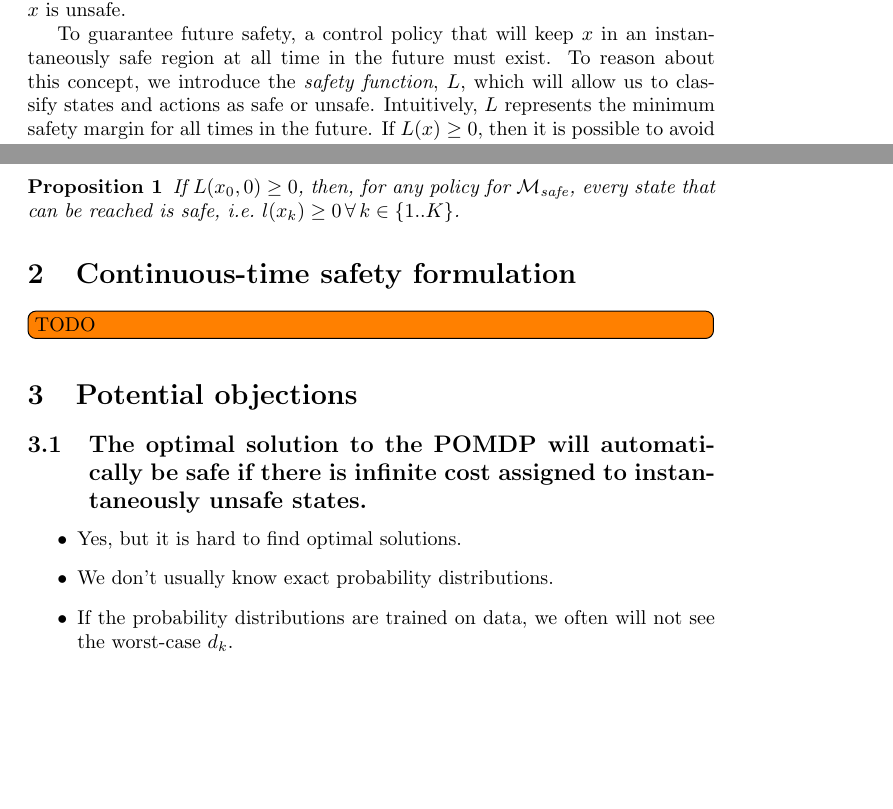
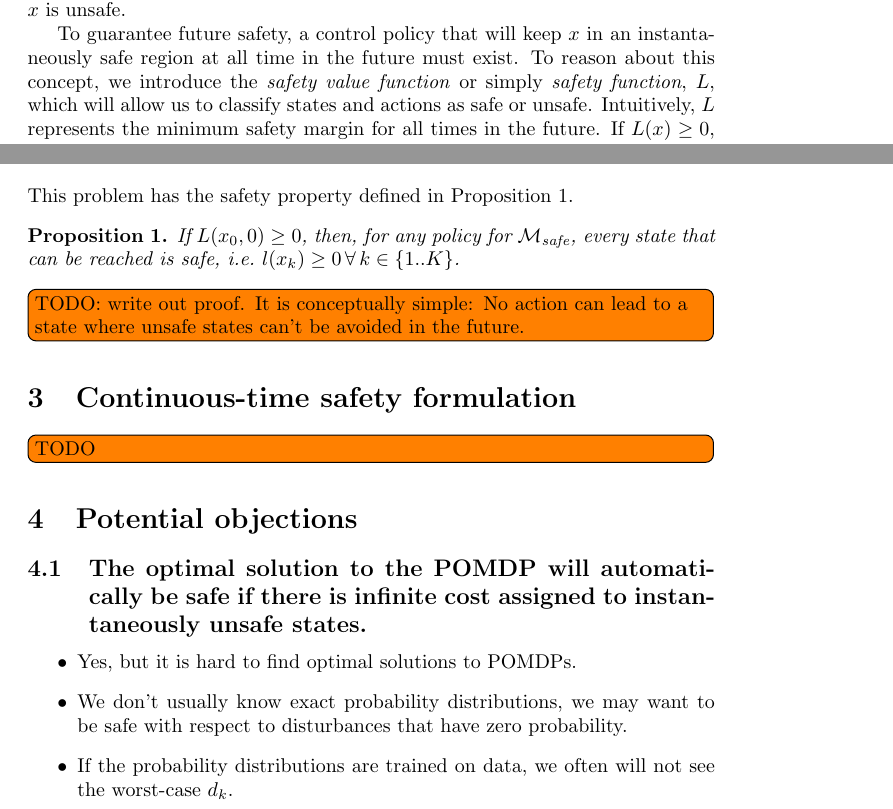
Before and after one commit to zsunberg/momdp-safety, a LaTeX document (description/momdp-safety.tex): two parts of pages 2 and 4 of 4, joined at a grey line, cut so that both start at the same text, the shorter picture padded with empty space. Compiled offline with pdfLaTeX.

Commit message:
added proof todo

```diff
--- a/description/momdp-safety.tex
+++ b/description/momdp-safety.tex
@@ -3,6 +3,7 @@
 \usepackage{todonotes}
 \usepackage{amsmath}
 \usepackage[capitalize]{cleveref}
+\usepackage{amsthm}
 
 \newtheorem{prop}{Proposition}
 
@@ -58,7 +59,7 @@ In this document, safety will be defined with an \emph{instantaneous safety func
 If $l(x) \geq 0$, then $x$ is considered instantaneously safe. If $l(x) < 0$, then $x$ is unsafe.
 
 To guarantee future safety, a control policy that will keep $x$ in an instantaneously safe region at all time in the future must exist.
-To reason about this concept, we introduce the \emph{safety function}, $L$, which will allow us to classify states and actions as safe or unsafe.
+To reason about this concept, we introduce the \emph{safety value function} or simply \emph{safety function}, $L$, which will allow us to classify states and actions as safe or unsafe.
 Intuitively, $L$ represents the minimum safety margin for all times in the future.
 If $L(x) \geq 0$, then it is possible to avoid instantaneously unsafe states in the future, and $x$ is said to be a \emph{safe state}.
 
@@ -165,11 +166,26 @@ A new MOMDP, which is safe, as defined in \cref{prop:safe} below, can be defined
 \begin{equation}
     \mathcal{M}_\text{safe} = (\sspace, \aspace_\text{safe}, \ospace, \reward, \tdist, \odist) \text{.}
 \end{equation}
+This problem has the safety property defined in Proposition \ref{prop:safe}.
 
 \begin{prop}
     If $L(x_0, 0)\geq 0$, then, for any policy for $\mathcal{M}_\text{safe}$, every state that can be reached is safe, i.e.\ $l(x_k) \geq 0 \, \forall\, k \in \{1..K\}$.
     \label{prop:safe}
 \end{prop}
+
+\todo[inline]{TODO: write out proof. It is conceptually simple: No action can lead to a state where unsafe states can't be avoided in the future.}
+
+% \begin{proof}
+%
+% \end{proof}
+
+% \begin{proof} (By Contradiction)
+%
+%     % We will prove that
+%     % By definition, any action available in $\mathcal{M}_\text{safe}$ has $L(x,a) \geq 0$. Thus, there exists a conditional is part of a conditional
+%     Suppose that $l(x_k) < 0$.
+%     % L(x, a, k) = \underset{u}{\sup}\,\underset{d}{\inf}\,\underset{i}{\min}\,l(x_i) \\
+% \end{proof}
 
 \section{Continuous-time safety formulation}
 
@@ -180,8 +196,8 @@ A new MOMDP, which is safe, as defined in \cref{prop:safe} below, can be defined
 \subsection{The optimal solution to the POMDP will automatically be safe if there is infinite cost assigned to instantaneously unsafe states.}
 
 \begin{itemize}
-    \item Yes, but it is hard to find optimal solutions.
-    \item We don't usually know exact probability distributions.
+    \item Yes, but it is hard to find optimal solutions to POMDPs.
+    \item We don't usually know exact probability distributions, we may want to be safe with respect to disturbances that have zero probability.
     \item If the probability distributions are trained on data, we often will not see the worst-case $d_k$.
 \end{itemize}
 
```
Also changed, not shown: description/momdp-safety.pdf, description/momdp-safety.tex (4 more changed lines).
